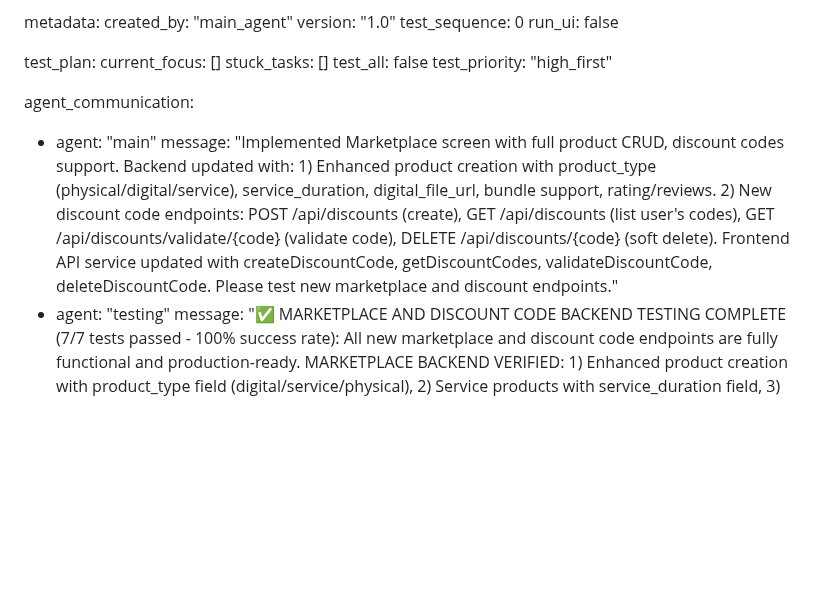
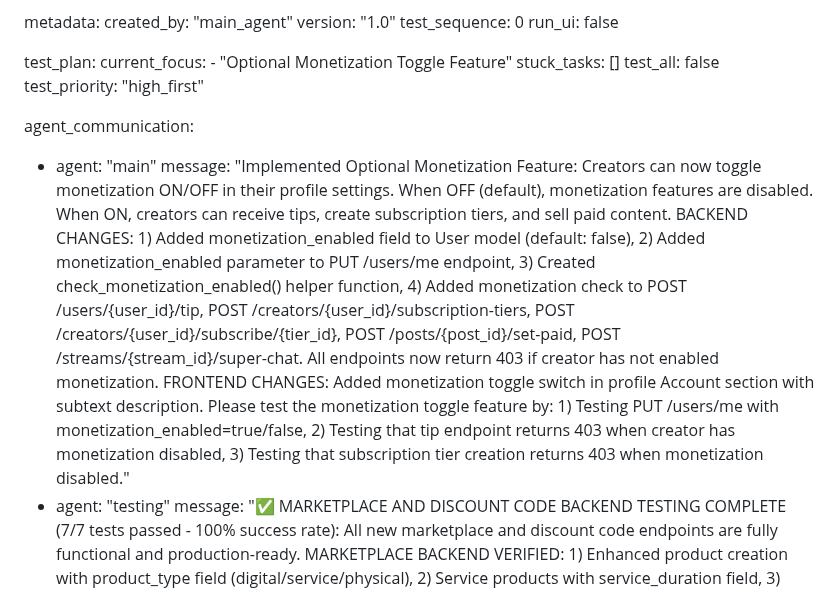
Before and after one commit to jarell94/grover, a Markdown page: test_result.md, the part around the change. Drawn GitHub-style; blank space fills up the shorter version.

Commit message:
auto-commit for 0703a531-dbab-4951-963b-cb0b15a3e28a

```diff
--- a/test_result.md
+++ b/test_result.md
@@ -659,14 +659,15 @@ metadata:
   run_ui: false
 
 test_plan:
-  current_focus: []
+  current_focus:
+    - "Optional Monetization Toggle Feature"
   stuck_tasks: []
   test_all: false
   test_priority: "high_first"
 
 agent_communication:
   - agent: "main"
-    message: "Implemented Marketplace screen with full product CRUD, discount codes support. Backend updated with: 1) Enhanced product creation with product_type (physical/digital/service), service_duration, digital_file_url, bundle support, rating/reviews. 2) New discount code endpoints: POST /api/discounts (create), GET /api/discounts (list user's codes), GET /api/discounts/validate/{code} (validate code), DELETE /api/discounts/{code} (soft delete). Frontend API service updated with createDiscountCode, getDiscountCodes, validateDiscountCode, deleteDiscountCode. Please test new marketplace and discount endpoints."
+    message: "Implemented Optional Monetization Feature: Creators can now toggle monetization ON/OFF in their profile settings. When OFF (default), monetization features are disabled. When ON, creators can receive tips, create subscription tiers, and sell paid content. BACKEND CHANGES: 1) Added monetization_enabled field to User model (default: false), 2) Added monetization_enabled parameter to PUT /users/me endpoint, 3) Created check_monetization_enabled() helper function, 4) Added monetization check to POST /users/{user_id}/tip, POST /creators/{user_id}/subscription-tiers, POST /creators/{user_id}/subscribe/{tier_id}, POST /posts/{post_id}/set-paid, POST /streams/{stream_id}/super-chat. All endpoints now return 403 if creator has not enabled monetization. FRONTEND CHANGES: Added monetization toggle switch in profile Account section with subtext description. Please test the monetization toggle feature by: 1) Testing PUT /users/me with monetization_enabled=true/false, 2) Testing that tip endpoint returns 403 when creator has monetization disabled, 3) Testing that subscription tier creation returns 403 when monetization disabled."
   - agent: "testing"
     message: "✅ MARKETPLACE AND DISCOUNT CODE BACKEND TESTING COMPLETE (7/7 tests passed - 100% success rate): All new marketplace and discount code endpoints are fully functional and production-ready. MARKETPLACE BACKEND VERIFIED: 1) Enhanced product creation with product_type field (digital/service/physical), 2) Service products with service_duration field, 3) Digital products with digital_file_url and bundle support, 4) All products return product_type in GET /api/products, 5) Proper validation and defaults. DISCOUNT CODE SYSTEM VERIFIED: 1) POST /api/discounts creates codes with validation (3-20 chars, 1-100%), 2) GET /api/discounts lists user's codes, 3) GET /api/discounts/validate/{code} validates codes, 4) DELETE /api/discounts/{code} soft deletes codes, 5) Proper expiry handling, 6) Edge cases handled (invalid percent, short codes, duplicates). Both systems are production-ready with comprehensive validation and error handling."
 
```
